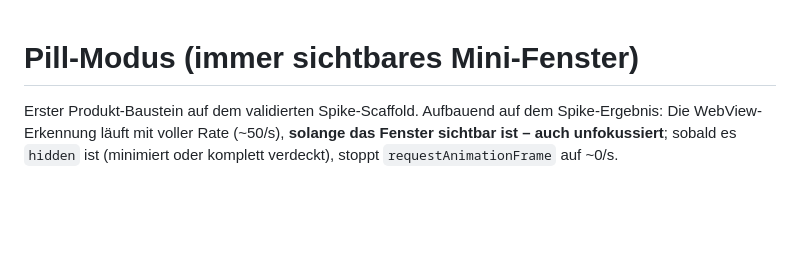
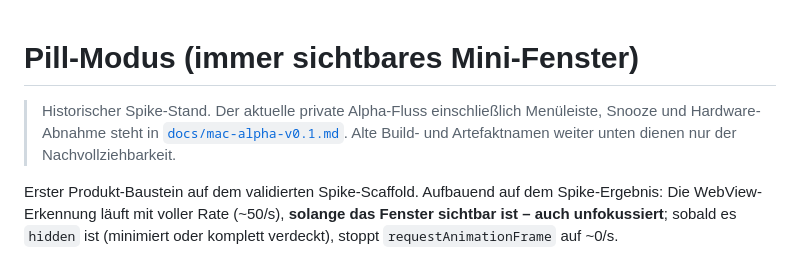
Before and after one commit to drunknmonkey/NailGuard, a Markdown page: docs/pill-mode.md, the part around the change. GitHub-like rendering; blank space fills up the shorter version.

```diff
--- a/docs/pill-mode.md
+++ b/docs/pill-mode.md
@@ -1,4 +1,9 @@
 # Pill-Modus (immer sichtbares Mini-Fenster)
+
+> Historischer Spike-Stand. Der aktuelle private Alpha-Fluss einschließlich
+> Menüleiste, Snooze und Hardware-Abnahme steht in
+> [`docs/mac-alpha-v0.1.md`](mac-alpha-v0.1.md). Alte Build- und Artefaktnamen
+> weiter unten dienen nur der Nachvollziehbarkeit.
 
 Erster Produkt-Baustein auf dem validierten Spike-Scaffold. Aufbauend auf dem
 Spike-Ergebnis: Die WebView-Erkennung läuft mit voller Rate (~50/s), **solange das
```
Also changed, not shown: docs/decisions.md (+42 -0 lines), docs/mac-alpha-v0.1.md (added, +104 -0 lines).
